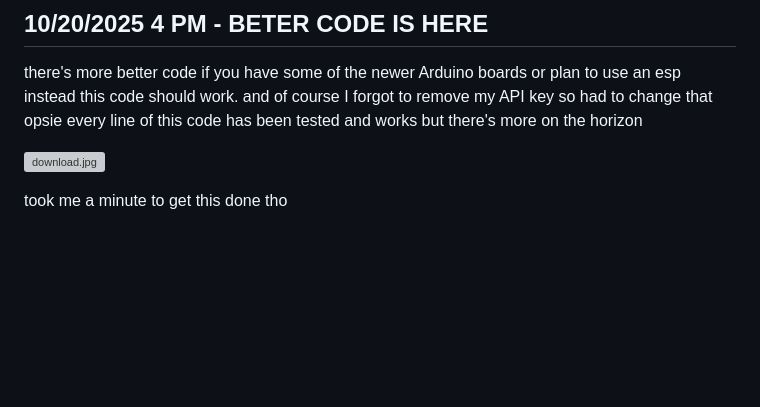
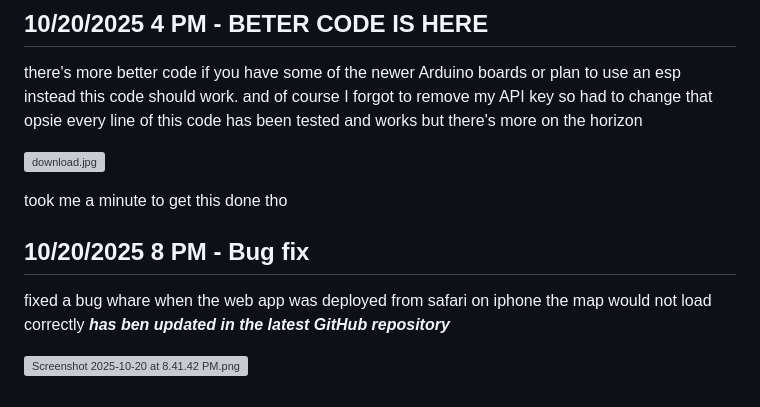
Before and after one commit to EthanK511/co2-dashboard, a Markdown page: JOURNAL.md, the part around the change. Drawn GitHub-style; blank space fills up the shorter version; grey boxes are pictures that could not be loaded.

```diff
--- a/JOURNAL.md
+++ b/JOURNAL.md
@@ -555,3 +555,9 @@ every line of this code has been tested and works but there's more on the horizo
 ![download.jpg](https://blueprint.hackclub.com/user-attachments/blobs/proxy/eyJfcmFpbHMiOnsiZGF0YSI6Mzg3MCwicHVyIjoiYmxvYl9pZCJ9fQ==--9566b22f70c3a172543d7fcd3bccaf2b6a87de1f/download.jpg)
 
 took me a minute to get this done tho
+
+## 10/20/2025 8 PM - Bug fix
+
+fixed a bug whare when the web app was deployed from safari on iphone the map would not load correctly ***has ben updated in the latest GitHub repository***
+
+![Screenshot 2025-10-20 at 8.41.42 PM.png](https://blueprint.hackclub.com/user-attachments/blobs/proxy/eyJfcmFpbHMiOnsiZGF0YSI6MzkzMywicHVyIjoiYmxvYl9pZCJ9fQ==--5270cab94c2647db3315191798117c06940a33bb/Screenshot%202025-10-20%20at%208.41.42%E2%80%AFPM.png)
```
